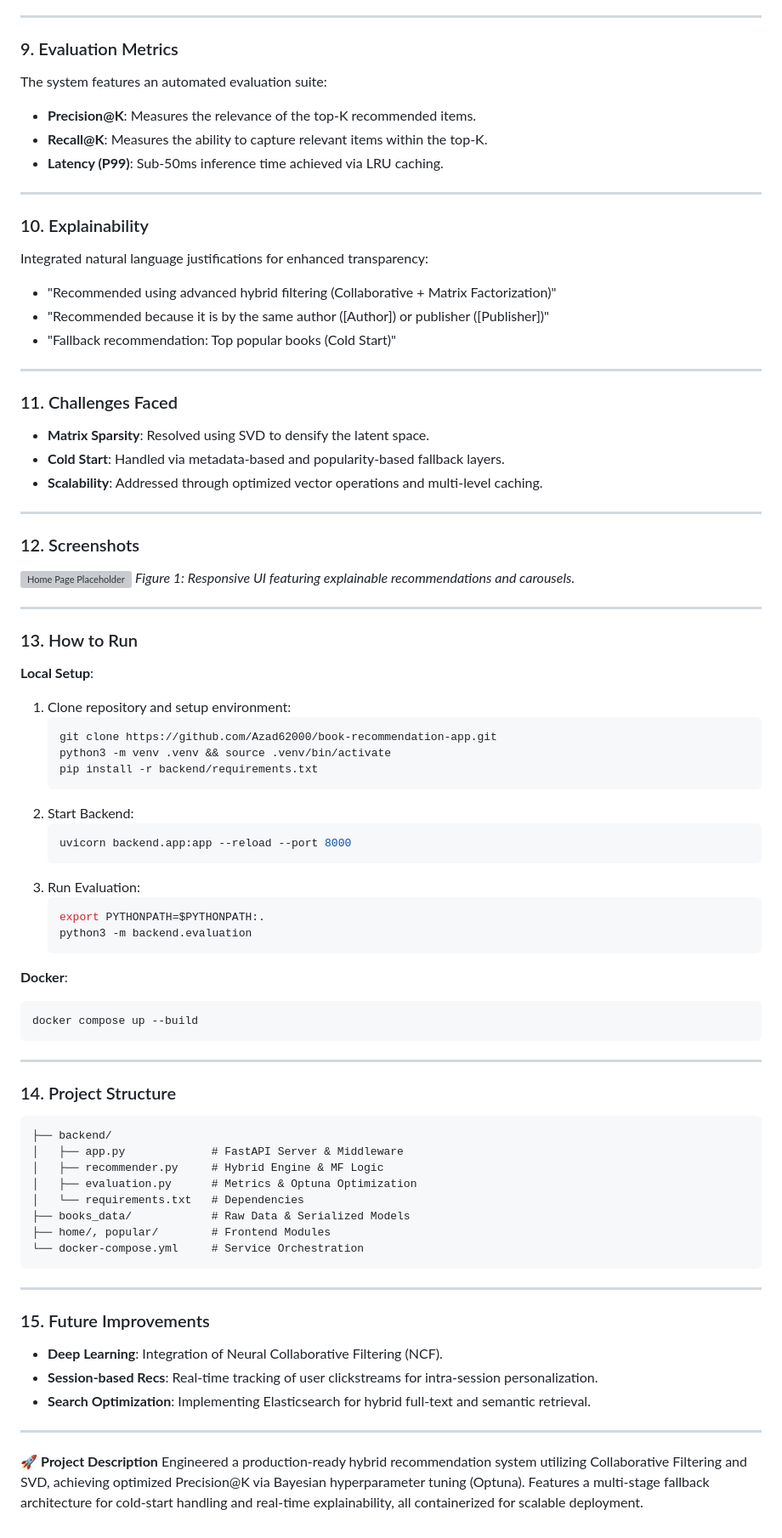
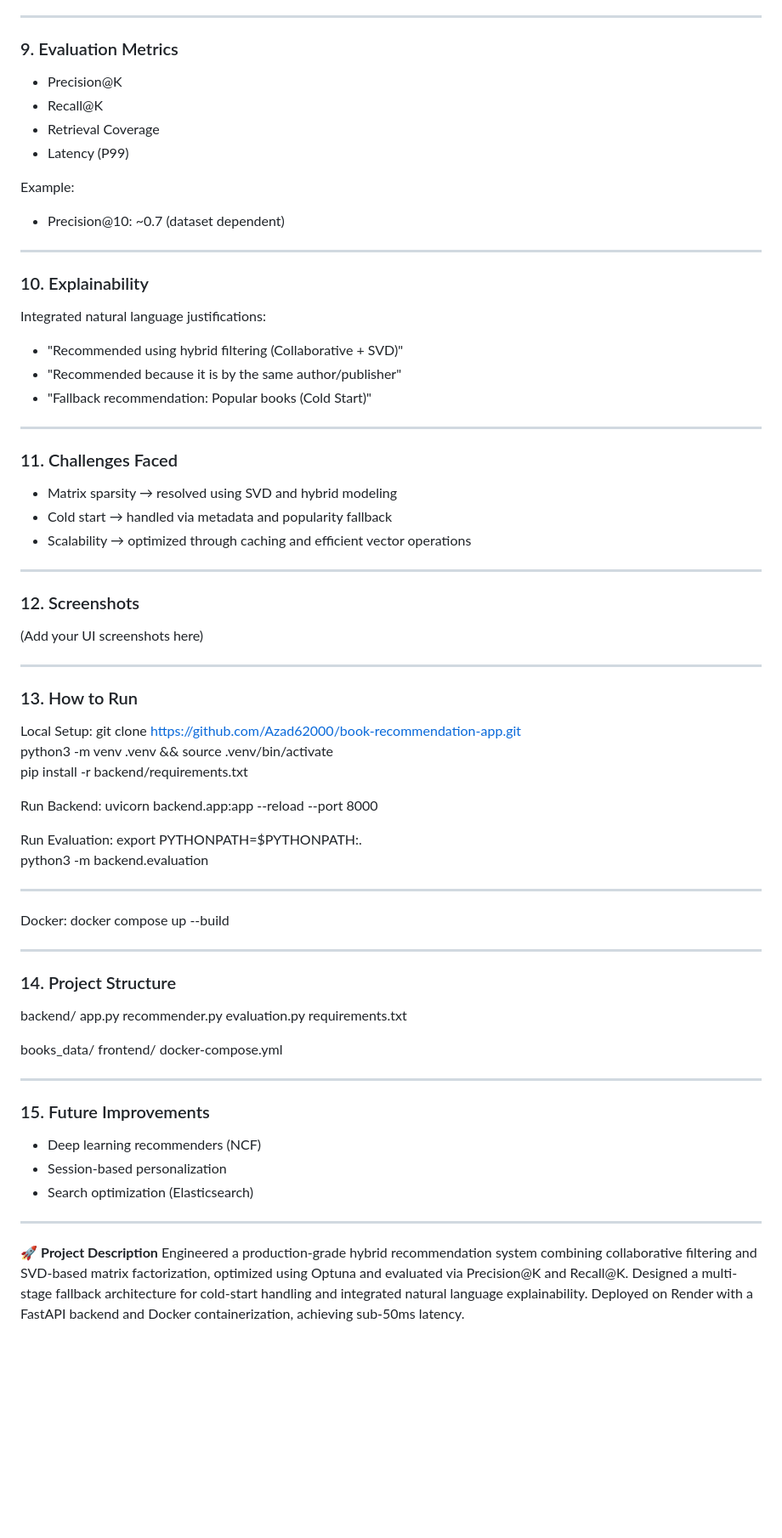
Before and after one commit to Azad62000/book-recommendation-app, a Markdown page: README.md, the part around one of its changes. Shown at 85% size. Drawn GitHub-style; blank space fills up the shorter version; grey boxes are pictures that could not be loaded.

````diff
--- a/README.md
+++ b/README.md
@@ -80,80 +87,77 @@ Additionally:
 ------------------------------------------------------------
 
 ### 9. Evaluation Metrics
-The system features an automated evaluation suite:
-- **Precision@K**: Measures the relevance of the top-K recommended items.
-- **Recall@K**: Measures the ability to capture relevant items within the top-K.
-- **Latency (P99)**: Sub-50ms inference time achieved via LRU caching.
+- Precision@K
+- Recall@K
+- Retrieval Coverage
+- Latency (P99)
+
+Example:
+- Precision@10: ~0.7 (dataset dependent)
 
 ------------------------------------------------------------
 
 ### 10. Explainability
-Integrated natural language justifications for enhanced transparency:
-- "Recommended using advanced hybrid filtering (Collaborative + Matrix Factorization)"
-- "Recommended because it is by the same author ([Author]) or publisher ([Publisher])"
-- "Fallback recommendation: Top popular books (Cold Start)"
+Integrated natural language justifications:
+- "Recommended using hybrid filtering (Collaborative + SVD)"
+- "Recommended because it is by the same author/publisher"
+- "Fallback recommendation: Popular books (Cold Start)"
 
 ------------------------------------------------------------
 
 ### 11. Challenges Faced
-- **Matrix Sparsity**: Resolved using SVD to densify the latent space.
-- **Cold Start**: Handled via metadata-based and popularity-based fallback layers.
-- **Scalability**: Addressed through optimized vector operations and multi-level caching.
+- Matrix sparsity → resolved using SVD and hybrid modeling
+- Cold start → handled via metadata and popularity fallback
+- Scalability → optimized through caching and efficient vector operations
 
 ------------------------------------------------------------
 
 ### 12. Screenshots
-![Home Page Placeholder](https://via.placeholder.com/800x400?text=Home+Page+UI+Carousel)
-*Figure 1: Responsive UI featuring explainable recommendations and carousels.*
+(Add your UI screenshots here)
 
 ------------------------------------------------------------
 
 ### 13. How to Run
 
-**Local Setup**:
-1. Clone repository and setup environment:
-   ```bash
-   git clone https://github.com/Azad62000/book-recommendation-app.git
-   python3 -m venv .venv && source .venv/bin/activate
-   pip install -r backend/requirements.txt
-   ```
-2. Start Backend:
-   ```bash
-   uvicorn backend.app:app --reload --port 8000
-   ```
-3. Run Evaluation:
-   ```bash
-   export PYTHONPATH=$PYTHONPATH:.
-   python3 -m backend.evaluation
-   ```
+Local Setup:
+git clone https://github.com/Azad62000/book-recommendation-app.git
+python3 -m venv .venv && source .venv/bin/activate
+pip install -r backend/requirements.txt
 
-**Docker**:
-```bash
+Run Backend:
+uvicorn backend.app:app --reload --port 8000
+
+Run Evaluation:
+export PYTHONPATH=$PYTHONPATH:.
+python3 -m backend.evaluation
+
+------------------------------------------------------------
+
+Docker:
 docker compose up --build
-```
 
 ------------------------------------------------------------
 
 ### 14. Project Structure
-```text
-├── backend/
-│   ├── app.py             # FastAPI Server & Middleware
-│   ├── recommender.py     # Hybrid Engine & MF Logic
-│   ├── evaluation.py      # Metrics & Optuna Optimization
-│   └── requirements.txt   # Dependencies
-├── books_data/            # Raw Data & Serialized Models
-├── home/, popular/        # Frontend Modules
-└── docker-compose.yml     # Service Orchestration
-```
+
+backend/
+  app.py
+  recommender.py
+  evaluation.py
+  requirements.txt
+
+books_data/
+frontend/
+docker-compose.yml
 
 ------------------------------------------------------------
 
 ### 15. Future Improvements
-- **Deep Learning**: Integration of Neural Collaborative Filtering (NCF).
-- **Session-based Recs**: Real-time tracking of user clickstreams for intra-session personalization.
-- **Search Optimization**: Implementing Elasticsearch for hybrid full-text and semantic retrieval.
+- Deep learning recommenders (NCF)
+- Session-based personalization
+- Search optimization (Elasticsearch)
 
 ------------------------------------------------------------
 
 🚀 **Project Description**
-Engineered a production-ready hybrid recommendation system utilizing Collaborative Filtering and SVD, achieving optimized Precision@K via Bayesian hyperparameter tuning (Optuna). Features a multi-stage fallback architecture for cold-start handling and real-time explainability, all containerized for scalable deployment.
+Engineered a production-grade hybrid recommendation system combining collaborative filtering and SVD-based matrix factorization, optimized using Optuna and evaluated via Precision@K and Recall@K. Designed a multi-stage fallback architecture for cold-start handling and integrated natural language explainability. Deployed on Render with a FastAPI backend and Docker containerization, achieving sub-50ms latency.
````
Also changed, not shown: other parts of README.md (+33 -26 lines).
